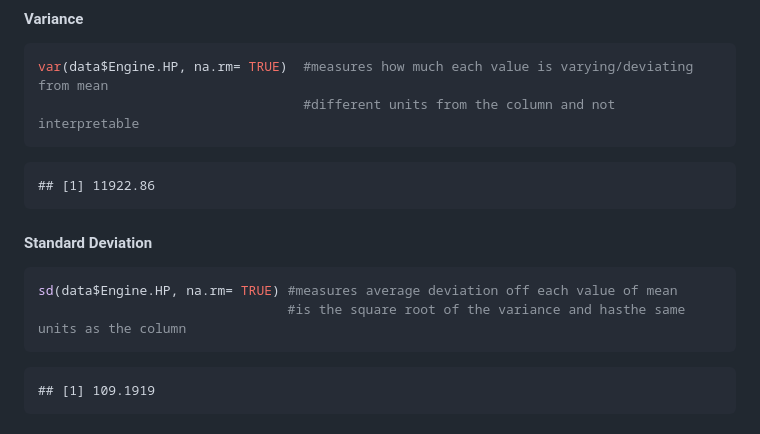
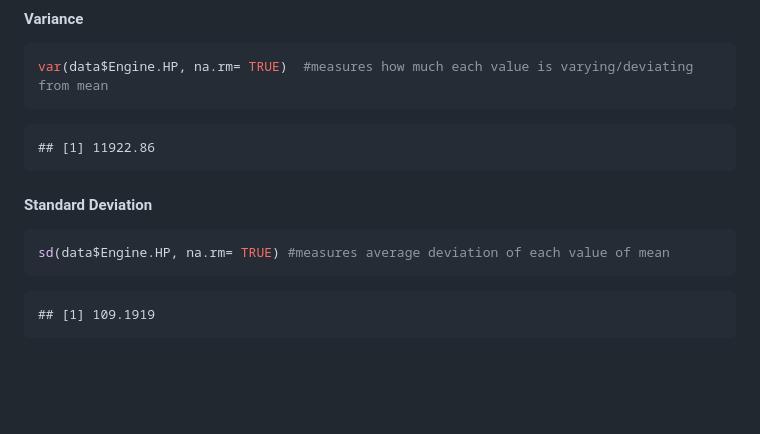
Before and after one commit to LeopoldineMirtil/Descriptive_Statistics_in_R, a Markdown page: README.md, the part around the change. GitHub-like rendering; blank space fills up the shorter version.

Commit message:
Update README.md
Minor edits in Task 4 (correcting spelling errors, removing unnecessary comments)

````diff
--- a/README.md
+++ b/README.md
@@ -174,7 +174,6 @@ range(data$Engine.HP, na.rm= TRUE) # gives mean and max values
 
 ``` r
 var(data$Engine.HP, na.rm= TRUE)  #measures how much each value is varying/deviating from mean
-                                  #different units from the column and not interpretable
 ```
 
     ## [1] 11922.86
@@ -182,8 +181,7 @@ var(data$Engine.HP, na.rm= TRUE)  #measures how much each value is varying/devia
 #### Standard Deviation
 
 ``` r
-sd(data$Engine.HP, na.rm= TRUE) #measures average deviation off each value of mean
-                                #is the square root of the variance and hasthe same units as the column
+sd(data$Engine.HP, na.rm= TRUE) #measures average deviation of each value of mean
 ```
 
     ## [1] 109.1919
````
